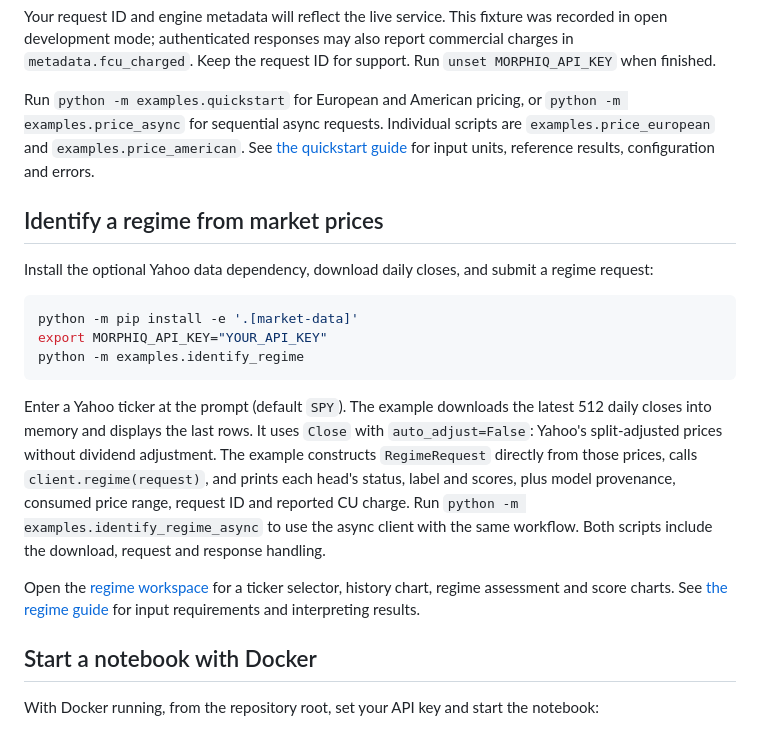
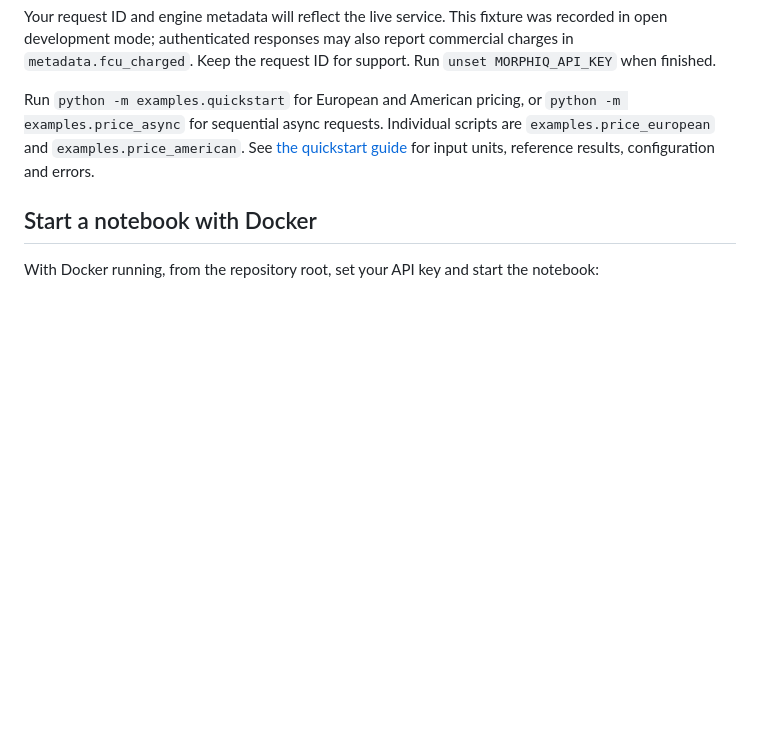
Before and after one commit to MorphIQ-Labs/morphiq-sdk-python, a Markdown page: README.md, the part around the change. GitHub-like rendering; blank space fills up the shorter version.

Commit message:
docs: remove regime walkthrough from README

````diff
--- a/README.md
+++ b/README.md
@@ -92,30 +92,6 @@ are `examples.price_european` and `examples.price_american`.
 See [the quickstart guide](docs/QUICKSTART.md) for input units, reference results,
 configuration and errors.
 
-## Identify a regime from market prices
-
-Install the optional Yahoo data dependency, download daily closes, and submit a
-regime request:
-
-```sh
-python -m pip install -e '.[market-data]'
-export MORPHIQ_API_KEY="YOUR_API_KEY"
-python -m examples.identify_regime
-```
-
-Enter a Yahoo ticker at the prompt (default `SPY`). The example downloads the latest
-512 daily closes into memory and displays the last rows. It uses `Close` with
-`auto_adjust=False`: Yahoo's split-adjusted prices without dividend adjustment.
-The example constructs `RegimeRequest` directly from those prices, calls
-`client.regime(request)`, and prints each head's status, label and scores, plus
-model provenance, consumed price range, request ID and reported CU charge.
-Run `python -m examples.identify_regime_async` to use the async client with the
-same workflow. Both scripts include the download, request and response handling.
-
-Open the [regime workspace](notebooks/regime/identification.ipynb) for a ticker
-selector, history chart, regime assessment and score charts. See [the regime guide](docs/REGIME.md) for input
-requirements and interpreting results.
-
 ## Start a notebook with Docker
 
 With Docker running, from the repository root, set your API key and start
````
